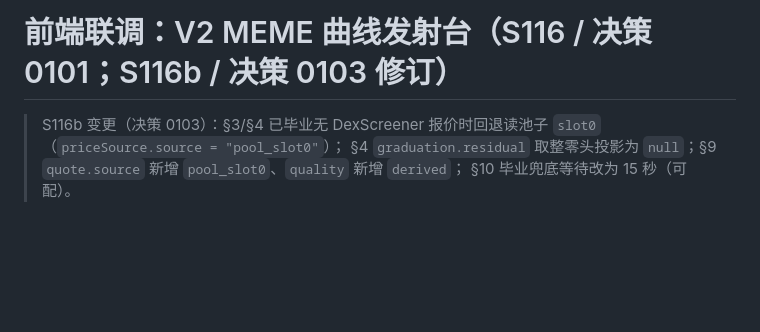
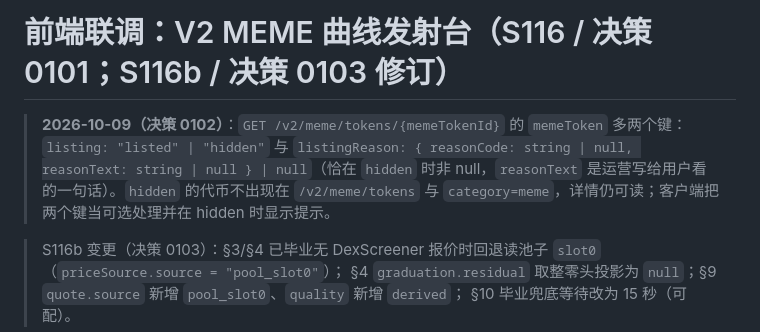
Before and after one commit to web3-superapp/loop-api, a Markdown page: docs/frontend-v2-meme-api.md, the part around the change. Rendered like a GitHub page; blank space fills up the shorter version.

Commit message:
docs(meme): note listing + listingReason on the token detail (decision 0102)
Co-Authored-By: Claude Fable 5.1 <noreply@anthropic.com>

```diff
--- a/docs/frontend-v2-meme-api.md
+++ b/docs/frontend-v2-meme-api.md
@@ -1,4 +1,6 @@
 # 前端联调：V2 MEME 曲线发射台（S116 / 决策 0101；S116b / 决策 0103 修订）
+
+> **2026-10-09（决策 0102）**：`GET /v2/meme/tokens/{memeTokenId}` 的 `memeToken` 多两个键：`listing: "listed" | "hidden"` 与 `listingReason: { reasonCode: string | null, reasonText: string | null } | null`（恰在 `hidden` 时非 null，`reasonText` 是运营写给用户看的一句话）。`hidden` 的代币不出现在 `/v2/meme/tokens` 与 `category=meme`，详情仍可读；客户端把两个键当可选处理并在 hidden 时显示提示。
 
 > S116b 变更（决策 0103）：§3/§4 已毕业无 DexScreener 报价时回退读池子 `slot0`（`priceSource.source = "pool_slot0"`）；
 > §4 `graduation.residual` 取整零头投影为 `null`；§9 `quote.source` 新增 `pool_slot0`、`quality` 新增 `derived`；
```
